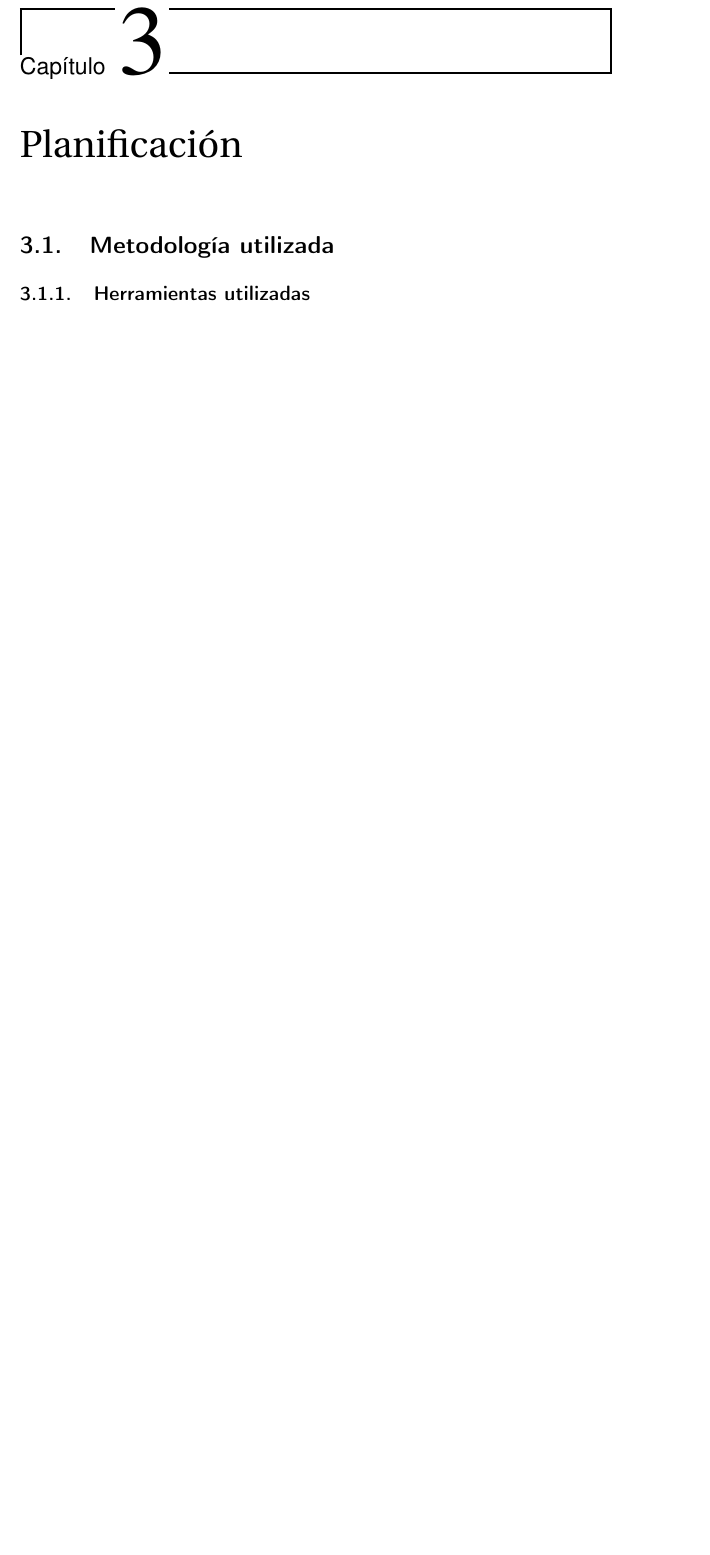
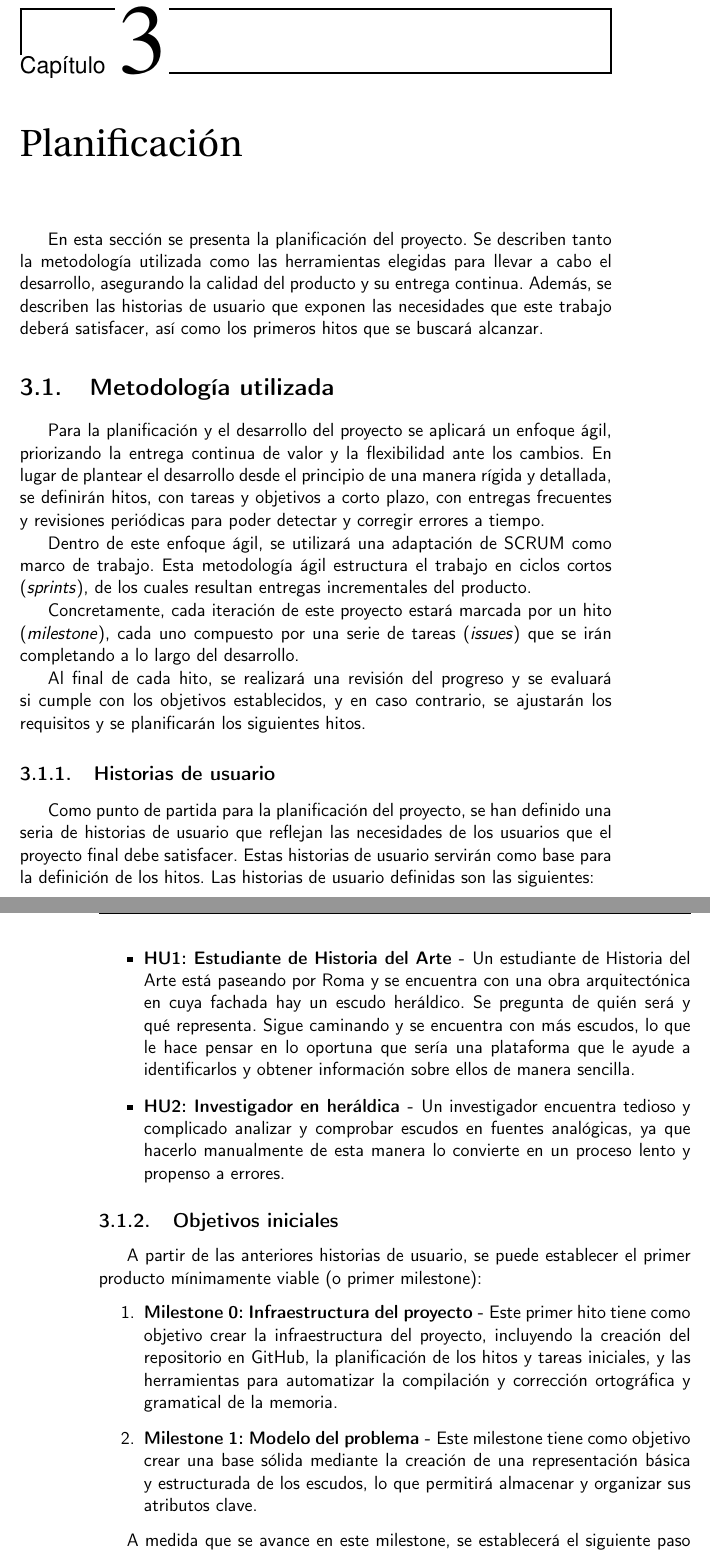
Before and after one commit to shvtwp/proyecto-TFG, a LaTeX book (doc/proyecto.tex, which reads doc/secciones/03_planificacion.tex): part of page 19 of 27 before the commit and two parts of pages 19 and 20 of 29 after it, the two joined at a grey line, cut so that both start at the same text, the shorter picture padded with empty space. Compiled offline with pdfLaTeX.

Commit message:
Añade capítulo de planificación close #21 close #27

```diff
--- a/doc/secciones/03_planificacion.tex
+++ b/doc/secciones/03_planificacion.tex
@@ -1,3 +1,57 @@
 \chapter{Planificación}
+En esta sección se presenta la planificación del proyecto. Se describen tanto la
+metodología utilizada como las herramientas elegidas para llevar a cabo el desarrollo,
+asegurando la calidad del producto y su entrega continua. Además, se describen las historias
+de usuario que exponen las necesidades que este trabajo deberá satisfacer, así como los
+primeros hitos que se buscará alcanzar.
 
 \section{Metodología utilizada}
+Para la planificación y el desarrollo del proyecto se aplicará un enfoque ágil,
+priorizando la entrega continua de valor y la flexibilidad ante los cambios.
+En lugar de plantear el desarrollo desde el principio de una manera rígida y detallada,
+se definirán hitos, con tareas y objetivos a corto plazo, con entregas frecuentes
+y revisiones periódicas para poder detectar y corregir errores a tiempo.
+
+Dentro de este enfoque ágil, se utilizará una adaptación de SCRUM como marco
+de trabajo. Esta metodología ágil estructura el trabajo en ciclos cortos (\textit{sprints}),
+de los cuales resultan entregas incrementales del producto.
+
+Concretamente, cada iteración de este proyecto estará marcada por un hito (\textit{milestone}),
+cada uno compuesto por una serie de tareas (\textit{issues}) que se irán completando a lo largo
+del desarrollo.
+
+Al final de cada hito, se realizará una revisión del progreso y se evaluará si cumple con los
+objetivos establecidos, y en caso contrario, se ajustarán los requisitos y se planificarán
+los siguientes hitos.
+
+\subsection{Historias de usuario}
+Como punto de partida para la planificación del proyecto, se han definido una seria de
+historias de usuario que reflejan las necesidades de los usuarios que el proyecto final
+debe satisfacer. Estas historias de usuario servirán como base para la definición de los hitos.
+Las historias de usuario definidas son las siguientes:
+\begin{itemize}
+    \item \textbf{HU1: Estudiante de Historia del Arte - }Un estudiante de Historia del
+    Arte está paseando por Roma y se encuentra con una obra arquitectónica en cuya fachada
+    hay un escudo heráldico. Se pregunta de quién será y qué representa. Sigue caminando
+    y se encuentra con más escudos, lo que le hace pensar en lo oportuna que sería una
+    plataforma que le ayude a identificarlos y obtener información sobre ellos de manera
+    sencilla.
+    \item \textbf{HU2: Investigador en heráldica - }Un investigador encuentra tedioso y
+    complicado analizar y comprobar escudos en fuentes analógicas, ya que hacerlo manualmente
+    de esta manera lo convierte en un proceso lento y propenso a errores.
+\end{itemize}
+
+\subsection{Objetivos iniciales}
+A partir de las anteriores historias de usuario, se puede establecer el primer
+producto mínimamente viable (o primer milestone):
+\begin{enumerate}
+    \item \textbf{Milestone 0: Infraestructura del proyecto - }Este primer hito tiene como
+    objetivo crear la infraestructura del proyecto, incluyendo la creación del repositorio
+    en GitHub, la planificación de los hitos y tareas iniciales, y las herramientas para automatizar
+    la compilación y corrección ortográfica y gramatical de la memoria.
+    \item \textbf{Milestone 1: Modelo del problema - }Este milestone tiene como objetivo
+    crear una base sólida mediante la creación de una representación básica y estructurada
+    de los escudos, lo que permitirá almacenar y organizar sus atributos clave.
+\end{enumerate}
+
+A medida que se avance en este milestone, se establecerá el siguiente paso de manera iterativa,
```
Also changed, not shown: doc/secciones/03_planificacion.tex (21 more changed lines).
